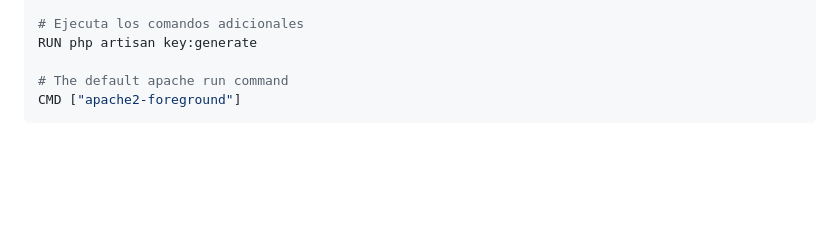
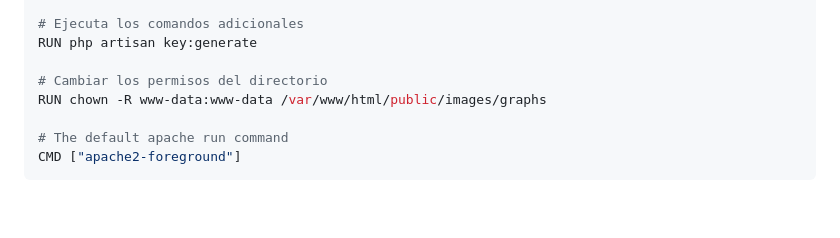
Before and after one commit to Zaikron/Aspichat, a Markdown page: README.md, the part around the change. Drawn GitHub-style; blank space fills up the shorter version.

Commit message:
Agregado comando de permisos de carpeta public

````diff
--- a/README.md
+++ b/README.md
@@ -246,6 +246,9 @@ RUN chown -R www-data:www-data /var/www/html/storage
 # Ejecuta los comandos adicionales
 RUN php artisan key:generate
 
+# Cambiar los permisos del directorio
+RUN chown -R www-data:www-data /var/www/html/public/images/graphs
+
 # The default apache run command
 CMD ["apache2-foreground"]
 ```
````
